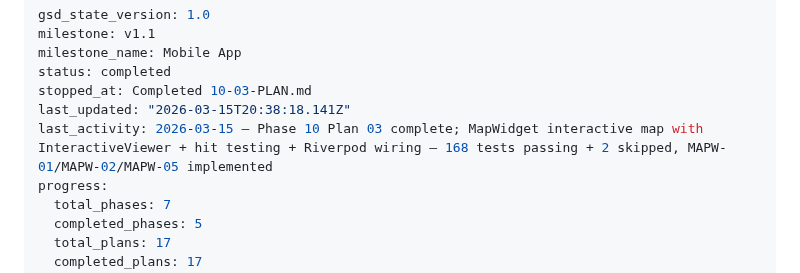
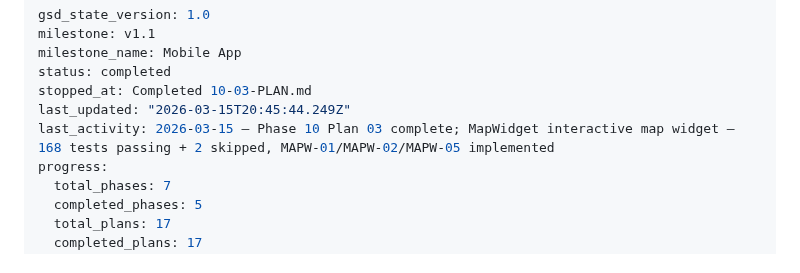
Before and after one commit to arturmiller/risk-clone, a Markdown page: .planning/STATE.md, the part around the change. Rendered like a GitHub page.

Commit message:
docs(phase-10): complete phase execution and verification

```diff
--- a/.planning/STATE.md
+++ b/.planning/STATE.md
@@ -4,8 +4,8 @@ milestone: v1.1
 milestone_name: Mobile App
 status: completed
 stopped_at: Completed 10-03-PLAN.md
-last_updated: "2026-03-15T20:38:18.141Z"
-last_activity: 2026-03-15 — Phase 10 Plan 03 complete; MapWidget interactive map with InteractiveViewer + hit testing + Riverpod wiring — 168 tests passing + 2 skipped, MAPW-01/MAPW-02/MAPW-05 implemented
+last_updated: "2026-03-15T20:45:44.249Z"
+last_activity: 2026-03-15 — Phase 10 Plan 03 complete; MapWidget interactive map widget — 168 tests passing + 2 skipped, MAPW-01/MAPW-02/MAPW-05 implemented
 progress:
   total_phases: 7
   completed_phases: 5
```
Also changed, not shown: .planning/ROADMAP.md (+1 -1 lines), 1 other file.
